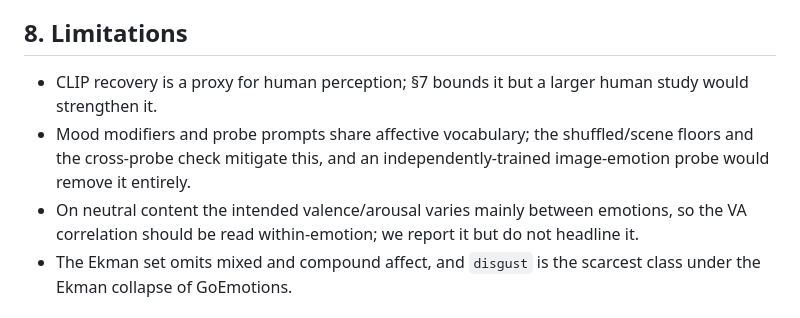
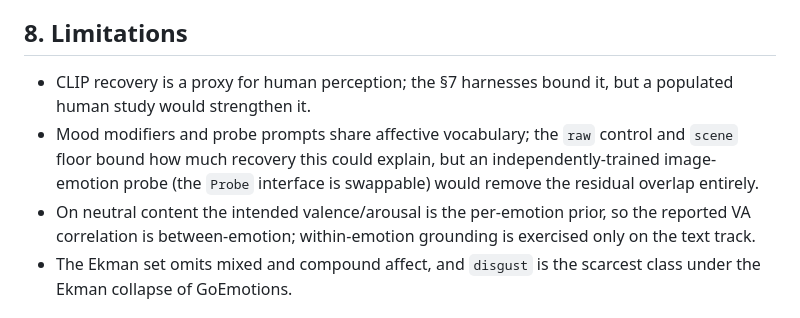
Before and after one commit to urmeo/NovaVision, a Markdown page: paper/paper.md, the part around the change. Drawn GitHub-style.

Commit message:
align limitations

```diff
--- a/paper/paper.md
+++ b/paper/paper.md
@@ -130,13 +130,13 @@ canonical run. Until then this section states the protocol, not results.
 
 ## 8. Limitations
 
-- CLIP recovery is a proxy for human perception; §7 bounds it but a larger human study would
-  strengthen it.
-- Mood modifiers and probe prompts share affective vocabulary; the shuffled/scene floors and the
-  cross-probe check mitigate this, and an independently-trained image-emotion probe would remove
-  it entirely.
-- On neutral content the intended valence/arousal varies mainly between emotions, so the VA
-  correlation should be read within-emotion; we report it but do not headline it.
+- CLIP recovery is a proxy for human perception; the §7 harnesses bound it, but a populated
+  human study would strengthen it.
+- Mood modifiers and probe prompts share affective vocabulary; the `raw` control and `scene`
+  floor bound how much recovery this could explain, but an independently-trained image-emotion
+  probe (the `Probe` interface is swappable) would remove the residual overlap entirely.
+- On neutral content the intended valence/arousal is the per-emotion prior, so the reported VA
+  correlation is between-emotion; within-emotion grounding is exercised only on the text track.
 - The Ekman set omits mixed and compound affect, and `disgust` is the scarcest class under the
   Ekman collapse of GoEmotions.
 
```
